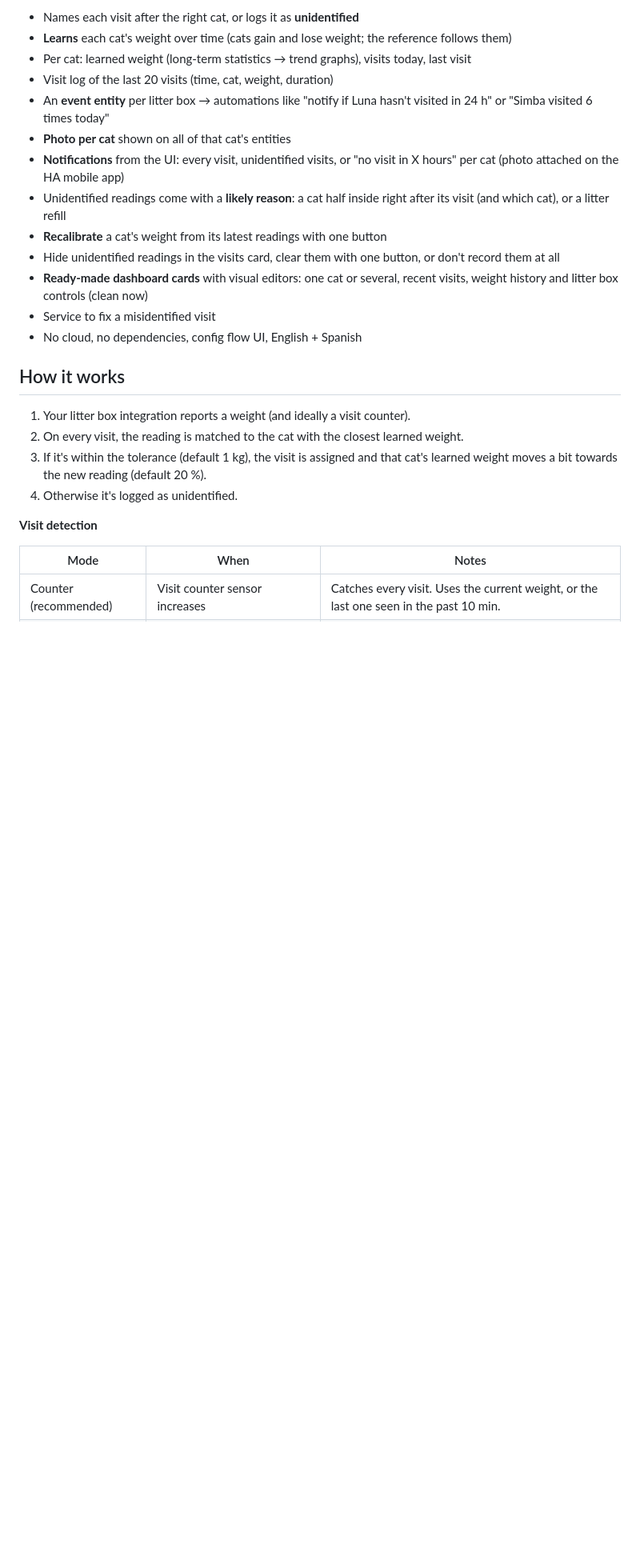
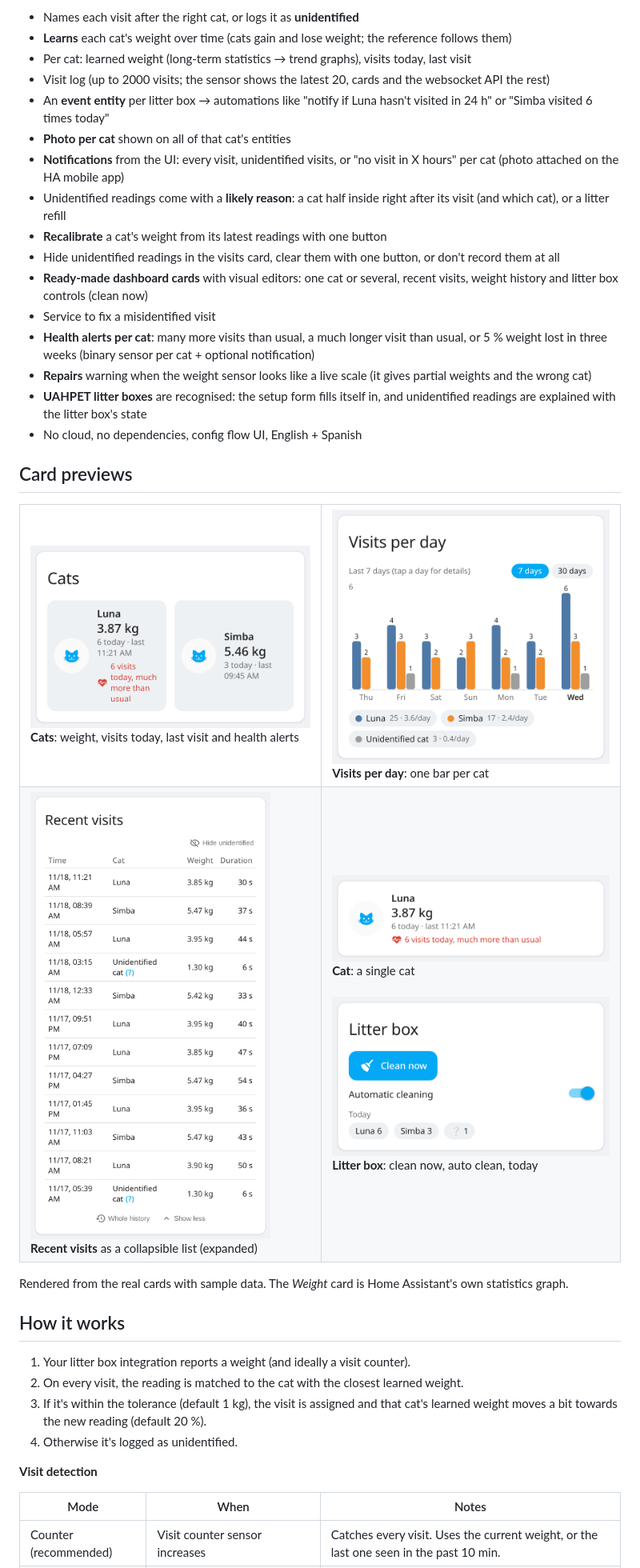
Before and after one commit to cruzpazv/litter-cat-identifier, a Markdown page: README.md, the part around one of its changes. Shown at 80% size. Drawn GitHub-style; pictures changed too: docs/images/box.png (added), docs/images/cat.png (added), docs/images/cats.png (added); blank space fills up the shorter version.

```diff
--- a/README.md
+++ b/README.md
@@ -17,7 +17,7 @@ Home Assistant integration that tells your cats apart by weight on any automatic
 - Names each visit after the right cat, or logs it as **unidentified**
 - **Learns** each cat's weight over time (cats gain and lose weight; the reference follows them)
 - Per cat: learned weight (long-term statistics → trend graphs), visits today, last visit
-- Visit log of the last 20 visits (time, cat, weight, duration)
+- Visit log (up to 2000 visits; the sensor shows the latest 20, cards and the websocket API the rest)
 - An **event entity** per litter box → automations like "notify if Luna hasn't visited in 24 h" or "Simba visited 6 times today"
 - **Photo per cat** shown on all of that cat's entities
 - **Notifications** from the UI: every visit, unidentified visits, or "no visit in X hours" per cat (photo attached on the HA mobile app)
@@ -26,7 +26,21 @@ Home Assistant integration that tells your cats apart by weight on any automatic
 - Hide unidentified readings in the visits card, clear them with one button, or don't record them at all
 - **Ready-made dashboard cards** with visual editors: one cat or several, recent visits, weight history and litter box controls (clean now)
 - Service to fix a misidentified visit
+- **Health alerts per cat**: many more visits than usual, a much longer visit than usual, or 5 % weight lost in three weeks (binary sensor per cat + optional notification)
+- **Repairs** warning when the weight sensor looks like a live scale (it gives partial weights and the wrong cat)
+- **UAHPET litter boxes** are recognised: the setup form fills itself in, and unidentified readings are explained with the litter box's state
 - No cloud, no dependencies, config flow UI, English + Spanish
+
+## Card previews
+
+<table>
+<tr><td><img src="docs/images/cats.png" alt="Cats card" width="380"><br><b>Cats</b>: weight, visits today, last visit and health alerts</td>
+<td><img src="docs/images/visits-chart.png" alt="Visits per day card" width="380"><br><b>Visits per day</b>: one bar per cat</td></tr>
+<tr><td><img src="docs/images/visits.png" alt="Recent visits card" width="380"><br><b>Recent visits</b> as a collapsible list (expanded)</td>
+<td><img src="docs/images/cat.png" alt="Cat card" width="380"><br><b>Cat</b>: a single cat<br><br><img src="docs/images/box.png" alt="Litter box card" width="380"><br><b>Litter box</b>: clean now, auto clean, today</td></tr>
+</table>
+
+Rendered from the real cards with sample data. The *Weight* card is Home Assistant's own statistics graph.
 
 ## How it works
 
```
Also changed, not shown: other parts of README.md (+2 -1 lines), 12 other files.
